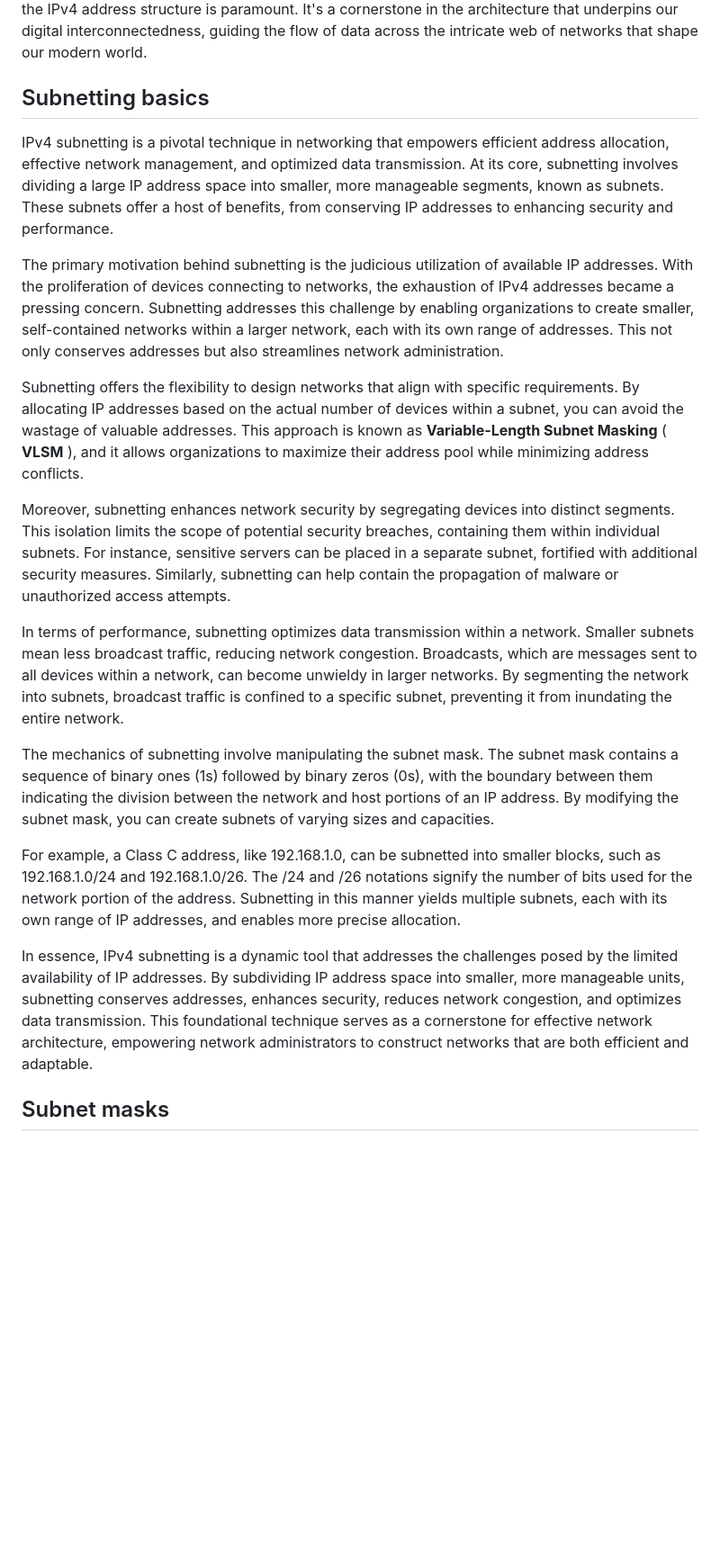
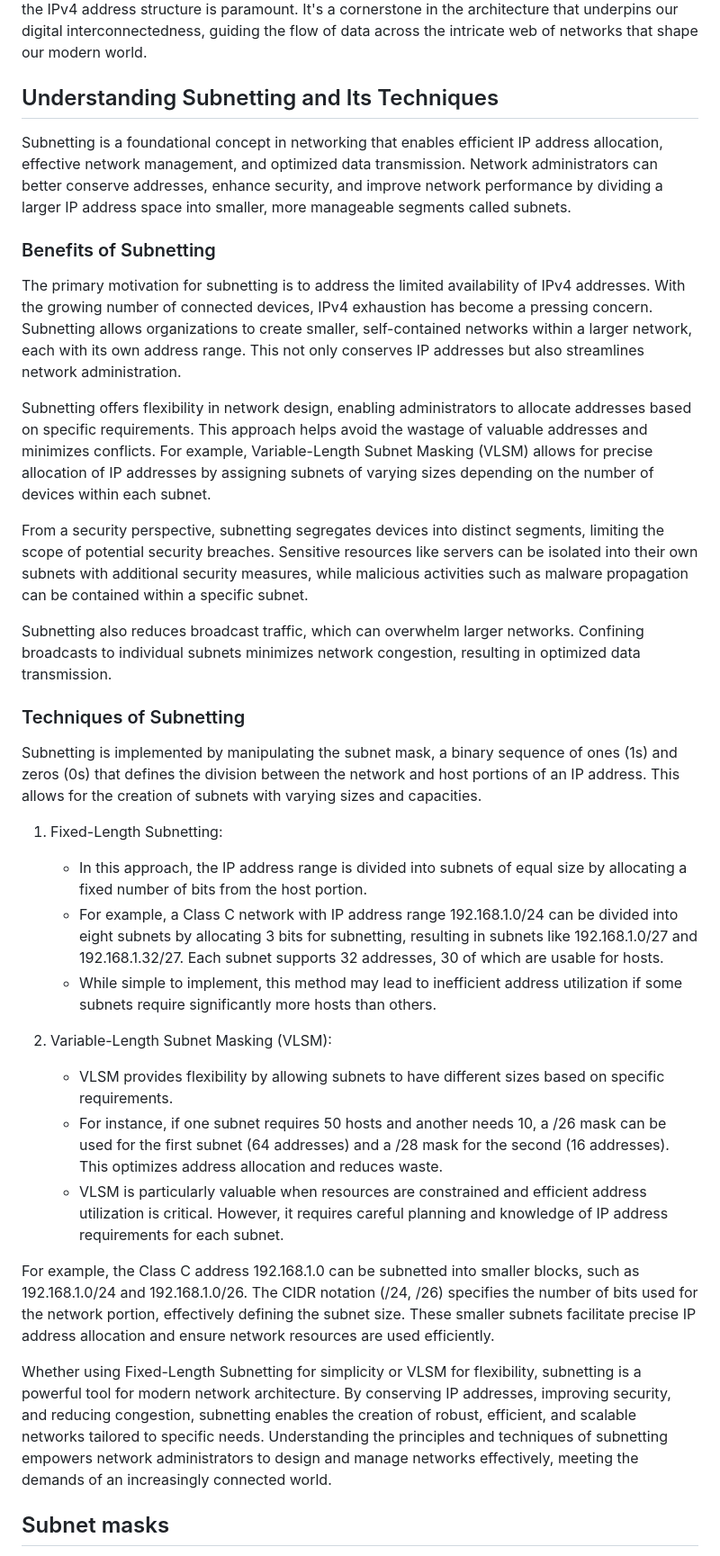
Before and after one commit to cwoodruff/book-network-programming-csharp, a Markdown page: Chapter02/chapter02.md, the part around the change printed below. Shown: that part at 90% size. Rendered like a GitHub page; blank space fills up the shorter version.

```diff
--- a/Chapter02/chapter02.md
+++ b/Chapter02/chapter02.md
@@ -70,23 +70,40 @@ The very structure of IPv4 addresses presents an interesting duality: they serve
 
 As you explore the IPv4 address structure, remember that this foundational understanding is essential for delving deeper into networking concepts. Whether you're configuring network devices, designing efficient subnetworks, or troubleshooting connectivity issues, a firm grasp of the IPv4 address structure is paramount. It's a cornerstone in the architecture that underpins our digital interconnectedness, guiding the flow of data across the intricate web of networks that shape our modern world.
 
-## Subnetting basics
+## Understanding Subnetting and Its Techniques
 
-IPv4 subnetting is a pivotal technique in networking that empowers efficient address allocation, effective network management, and optimized data transmission. At its core, subnetting involves dividing a large IP address space into smaller, more manageable segments, known as subnets. These subnets offer a host of benefits, from conserving IP addresses to enhancing security and performance.
 
-The primary motivation behind subnetting is the judicious utilization of available IP addresses. With the proliferation of devices connecting to networks, the exhaustion of IPv4 addresses became a pressing concern. Subnetting addresses this challenge by enabling organizations to create smaller, self-contained networks within a larger network, each with its own range of addresses. This not only conserves addresses but also streamlines network administration.
 
-Subnetting offers the flexibility to design networks that align with specific requirements. By allocating IP addresses based on the actual number of devices within a subnet, you can avoid the wastage of valuable addresses. This approach is known as **Variable-Length Subnet Masking** ( **VLSM** ), and it allows organizations to maximize their address pool while minimizing address conflicts.
+Subnetting is a foundational concept in networking that enables efficient IP address allocation, effective network management, and optimized data transmission. Network administrators can better conserve addresses, enhance security, and improve network performance by dividing a larger IP address space into smaller, more manageable segments called subnets.
 
-Moreover, subnetting enhances network security by segregating devices into distinct segments. This isolation limits the scope of potential security breaches, containing them within individual subnets. For instance, sensitive servers can be placed in a separate subnet, fortified with additional security measures. Similarly, subnetting can help contain the propagation of malware or unauthorized access attempts.
+### Benefits of Subnetting
 
-In terms of performance, subnetting optimizes data transmission within a network. Smaller subnets mean less broadcast traffic, reducing network congestion. Broadcasts, which are messages sent to all devices within a network, can become unwieldy in larger networks. By segmenting the network into subnets, broadcast traffic is confined to a specific subnet, preventing it from inundating the entire network.
+The primary motivation for subnetting is to address the limited availability of IPv4 addresses. With the growing number of connected devices, IPv4 exhaustion has become a pressing concern. Subnetting allows organizations to create smaller, self-contained networks within a larger network, each with its own address range. This not only conserves IP addresses but also streamlines network administration.
 
-The mechanics of subnetting involve manipulating the subnet mask. The subnet mask contains a sequence of binary ones (1s) followed by binary zeros (0s), with the boundary between them indicating the division between the network and host portions of an IP address. By modifying the subnet mask, you can create subnets of varying sizes and capacities.
+Subnetting offers flexibility in network design, enabling administrators to allocate addresses based on specific requirements. This approach helps avoid the wastage of valuable addresses and minimizes conflicts. For example, Variable-Length Subnet Masking (VLSM) allows for precise allocation of IP addresses by assigning subnets of varying sizes depending on the number of devices within each subnet.
 
-For example, a Class C address, like 192.168.1.0, can be subnetted into smaller blocks, such as 192.168.1.0/24 and 192.168.1.0/26. The /24 and /26 notations signify the number of bits used for the network portion of the address. Subnetting in this manner yields multiple subnets, each with its own range of IP addresses, and enables more precise allocation.
+From a security perspective, subnetting segregates devices into distinct segments, limiting the scope of potential security breaches. Sensitive resources like servers can be isolated into their own subnets with additional security measures, while malicious activities such as malware propagation can be contained within a specific subnet.
 
-In essence, IPv4 subnetting is a dynamic tool that addresses the challenges posed by the limited availability of IP addresses. By subdividing IP address space into smaller, more manageable units, subnetting conserves addresses, enhances security, reduces network congestion, and optimizes data transmission. This foundational technique serves as a cornerstone for effective network architecture, empowering network administrators to construct networks that are both efficient and adaptable.
+Subnetting also reduces broadcast traffic, which can overwhelm larger networks. Confining broadcasts to individual subnets minimizes network congestion, resulting in optimized data transmission.
+
+### Techniques of Subnetting
+
+Subnetting is implemented by manipulating the subnet mask, a binary sequence of ones (1s) and zeros (0s) that defines the division between the network and host portions of an IP address. This allows for the creation of subnets with varying sizes and capacities.
+
+1. Fixed-Length Subnetting:
+   - In this approach, the IP address range is divided into subnets of equal size by allocating a fixed number of bits from the host portion.
+   - For example, a Class C network with IP address range 192.168.1.0/24 can be divided into eight subnets by allocating 3 bits for subnetting, resulting in subnets like 192.168.1.0/27 and 192.168.1.32/27. Each subnet supports 32 addresses, 30 of which are usable for hosts.
+   - While simple to implement, this method may lead to inefficient address utilization if some subnets require significantly more hosts than others.
+
+2. Variable-Length Subnet Masking (VLSM):
+
+   - VLSM provides flexibility by allowing subnets to have different sizes based on specific requirements.
+   - For instance, if one subnet requires 50 hosts and another needs 10, a /26 mask can be used for the first subnet (64 addresses) and a /28 mask for the second (16 addresses). This optimizes address allocation and reduces waste.
+   - VLSM is particularly valuable when resources are constrained and efficient address utilization is critical. However, it requires careful planning and knowledge of IP address requirements for each subnet.
+
+For example, the Class C address 192.168.1.0 can be subnetted into smaller blocks, such as 192.168.1.0/24 and 192.168.1.0/26. The CIDR notation (/24, /26) specifies the number of bits used for the network portion, effectively defining the subnet size. These smaller subnets facilitate precise IP address allocation and ensure network resources are used efficiently.
+
+Whether using Fixed-Length Subnetting for simplicity or VLSM for flexibility, subnetting is a powerful tool for modern network architecture. By conserving IP addresses, improving security, and reducing congestion, subnetting enables the creation of robust, efficient, and scalable networks tailored to specific needs. Understanding the principles and techniques of subnetting empowers network administrators to design and manage networks effectively, meeting the demands of an increasingly connected world.
 
 ## Subnet masks
 
```
Also changed, not shown: other parts of Chapter02/chapter02.md (+4 -24 lines).
